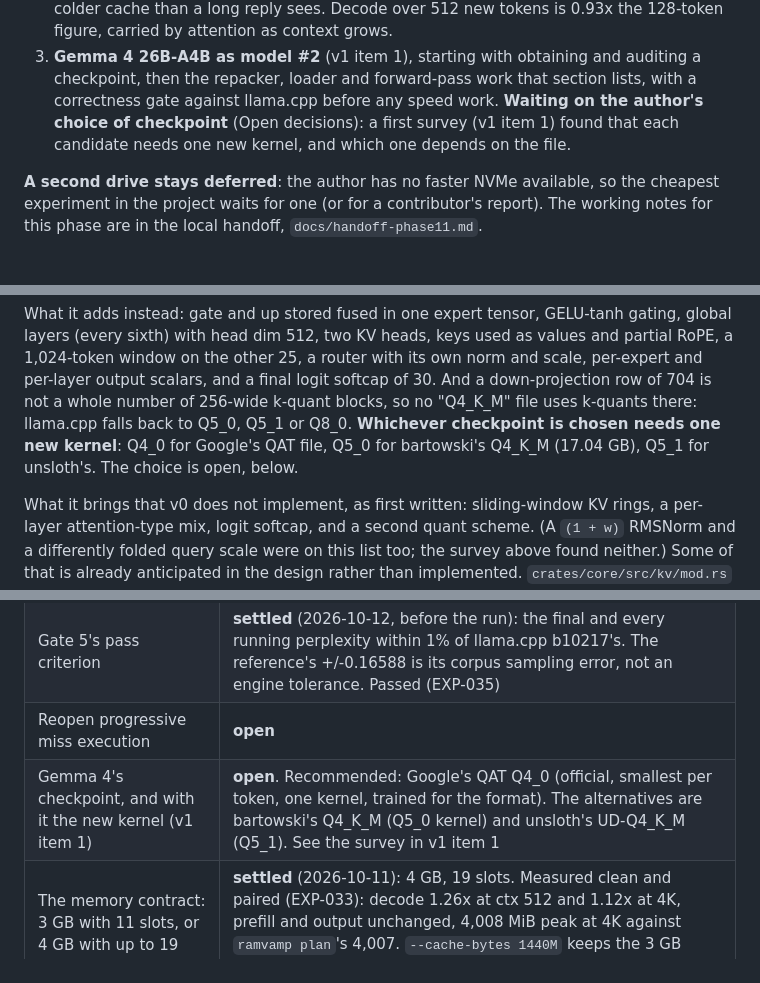
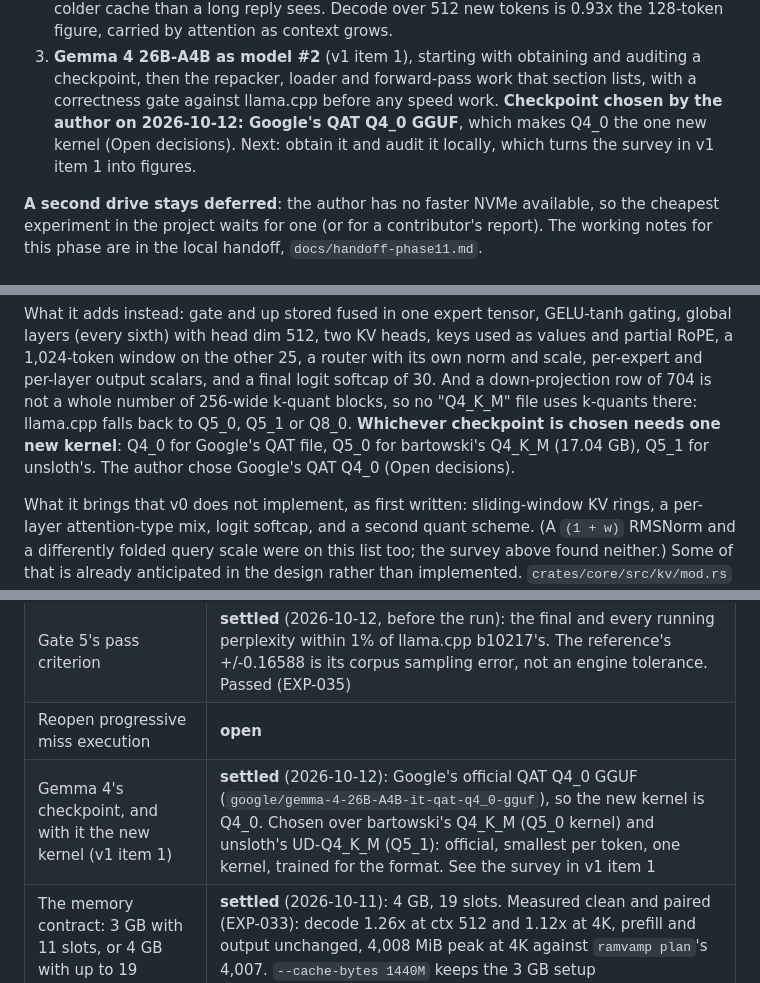
Before and after one commit to y0sif/ramvamp, a Markdown page: docs/roadmap.md, 3 parts joined by grey strips. Rendered like a GitHub page.

Commit message:
docs: record the author's Gemma 4 checkpoint choice, Google's QAT Q4_0
Co-Authored-By: Claude Opus 5.5 <noreply@anthropic.com>
Claude-Session: https://claude.ai/code/session_011pBy6fA1yJmHKT2rYwetnx

```diff
--- a/docs/roadmap.md
+++ b/docs/roadmap.md
@@ -207,9 +207,9 @@ Decided by the author on 2026-10-12, after phase 10 below. Three items:
 3. **Gemma 4 26B-A4B as model #2** (v1 item 1), starting with obtaining and
    auditing a checkpoint, then the repacker, loader and forward-pass work that
    section lists, with a correctness gate against llama.cpp before any speed
-   work. **Waiting on the author's choice of checkpoint** (Open decisions):
-   a first survey (v1 item 1) found that each candidate needs one new kernel,
-   and which one depends on the file.
+   work. **Checkpoint chosen by the author on 2026-10-12: Google's QAT Q4_0
+   GGUF**, which makes Q4_0 the one new kernel (Open decisions). Next: obtain
+   it and audit it locally, which turns the survey in v1 item 1 into figures.
 
 **A second drive stays deferred**: the author has no faster NVMe available, so
 the cheapest experiment in the project waits for one (or for a contributor's
@@ -406,7 +406,8 @@ logit softcap of 30. And a down-projection row of 704 is not a whole number of
 256-wide k-quant blocks, so no "Q4_K_M" file uses k-quants there: llama.cpp
 falls back to Q5_0, Q5_1 or Q8_0. **Whichever checkpoint is chosen needs one
 new kernel**: Q4_0 for Google's QAT file, Q5_0 for bartowski's Q4_K_M (17.04
-GB), Q5_1 for unsloth's. The choice is open, below.
+GB), Q5_1 for unsloth's. The author chose Google's QAT Q4_0 (Open
+decisions).
 
 What it brings that v0 does not implement, as first written: sliding-window
 KV rings, a per-layer attention-type mix, logit softcap, and a second quant
@@ -616,7 +617,7 @@ rather than default to measuring more.
 | The `attn_q` + `attn_v` fusion | **settled**: dropped, its bucket did not separate at either rung. The expert-phase fusion stays |
 | Gate 5's pass criterion | **settled** (2026-10-12, before the run): the final and every running perplexity within 1% of llama.cpp b10217's. The reference's +/-0.16588 is its corpus sampling error, not an engine tolerance. Passed (EXP-035) |
 | Reopen progressive miss execution | **open** |
-| Gemma 4's checkpoint, and with it the new kernel (v1 item 1) | **open**. Recommended: Google's QAT Q4_0 (official, smallest per token, one kernel, trained for the format). The alternatives are bartowski's Q4_K_M (Q5_0 kernel) and unsloth's UD-Q4_K_M (Q5_1). See the survey in v1 item 1 |
+| Gemma 4's checkpoint, and with it the new kernel (v1 item 1) | **settled** (2026-10-12): Google's official QAT Q4_0 GGUF (`google/gemma-4-26B-A4B-it-qat-q4_0-gguf`), so the new kernel is Q4_0. Chosen over bartowski's Q4_K_M (Q5_0 kernel) and unsloth's UD-Q4_K_M (Q5_1): official, smallest per token, one kernel, trained for the format. See the survey in v1 item 1 |
 | The memory contract: 3 GB with 11 slots, or 4 GB with up to 19 | **settled** (2026-10-11): 4 GB, 19 slots. Measured clean and paired (EXP-033): decode 1.26x at ctx 512 and 1.12x at 4K, prefill and output unchanged, 4,008 MiB peak at 4K against `ramvamp plan`'s 4,007. `--cache-bytes 1440M` keeps the 3 GB setup |
 | A GPU backend (v1 item 2) | **not now** (2026-10-10): no quotable ratio, because the CPU pool would not hold steady even at locked clocks (EXP-026). Reopen conditions are in the v1 section |
 | Hold the common weights resident by default | **settled** (2026-10-11): yes. Fits 3 GB at 4K context with 109 MiB spare, matches `ramvamp plan` to 2 MiB, and no resident run has had to read a page back (EXP-031). `--common-memory mapped` is the opt-out, and the hard rules say so |
```
